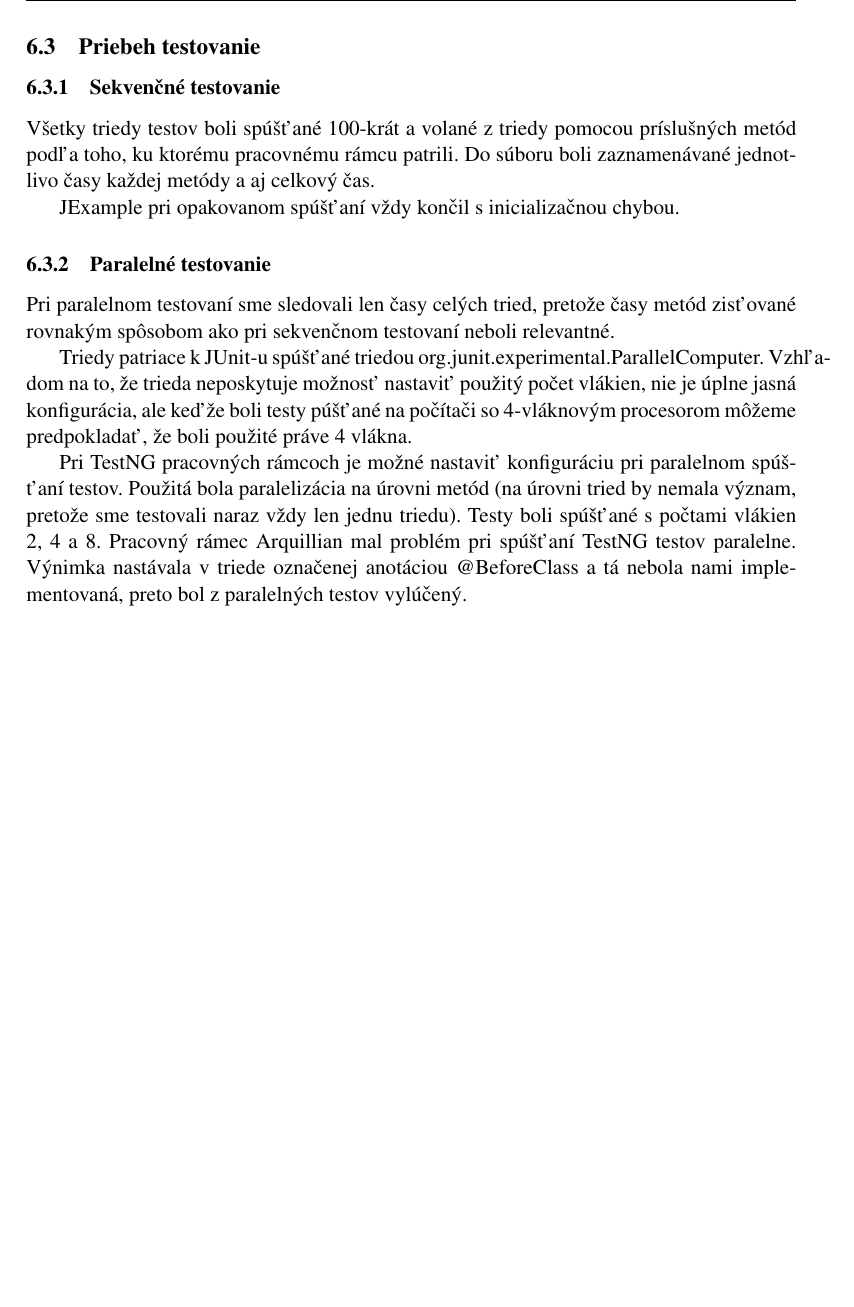
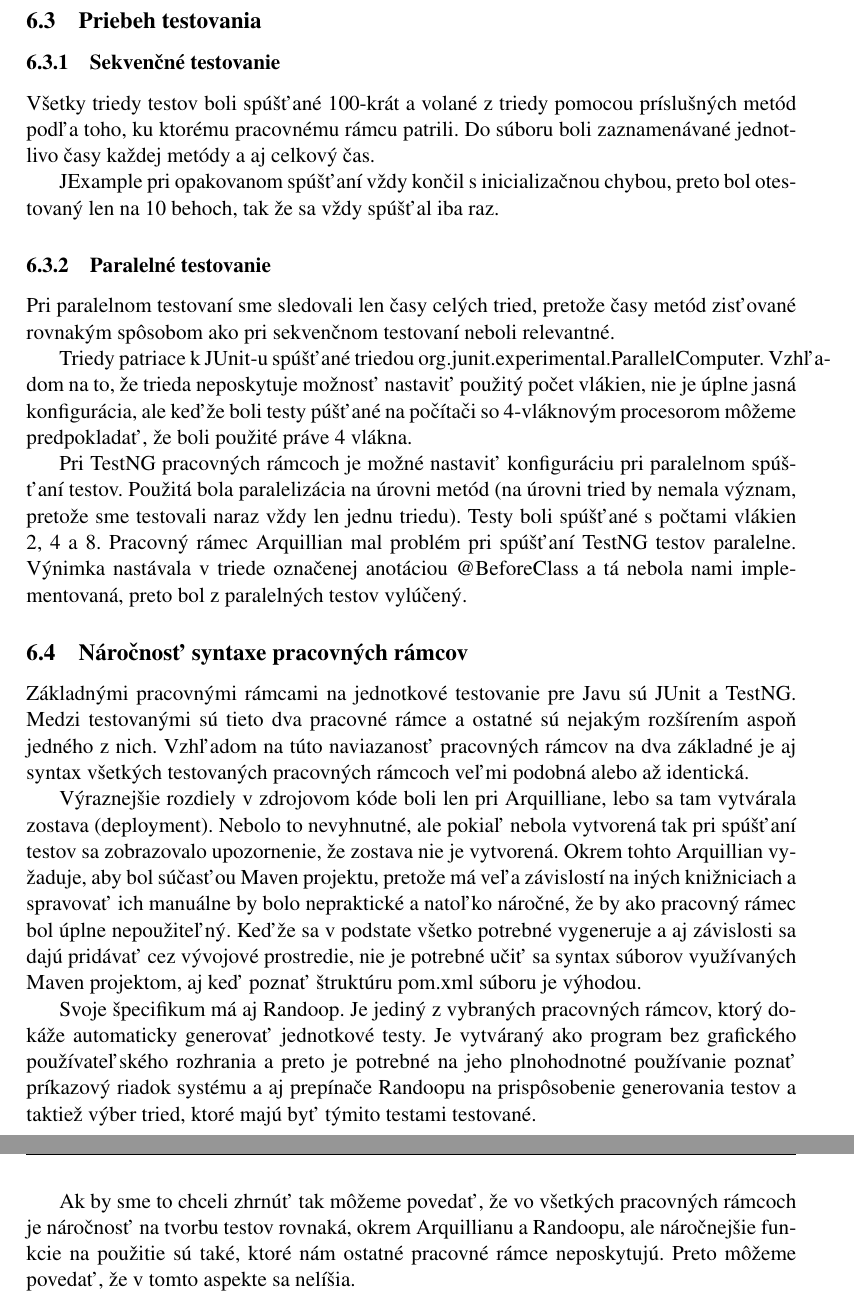
Before and after one commit to benusp/bakalarka, a LaTeX document (bakalarka.tex): part of page 22 of 25 before the commit and two parts of pages 22 and 23 of 26 after it, the two joined at a grey line, cut so that both start at the same text, the shorter picture padded with empty space. The pictures show the PDF file bakalarka.pdf that the author committed with the source.

Commit message:
slovne hodnotenie - 1.cast

```diff
--- a/bakalarka.tex
+++ b/bakalarka.tex
@@ -429,3 +430,11 @@
 
 	Pri TestNG pracovných rámcoch je možné nastaviť konfiguráciu pri paralelnom spúšťaní testov. Použitá bola paralelizácia na úrovni metód (na úrovni tried by nemala význam, pretože sme testovali naraz vždy len jednu triedu). Testy boli spúšťané s počtami vlákien 2, 4 a 8. Pracovný rámec Arquillian mal problém pri spúšťaní TestNG testov paralelne. Výnimka nastávala v triede označenej anotáciou @BeforeClass a tá nebola nami implementovaná, preto bol z paralelných testov vylúčený.
 
+	\subsection{Náročnosť syntaxe pracovných rámcov}
+	Základnými pracovnými rámcami na jednotkové testovanie pre Javu sú JUnit a TestNG. Medzi testovanými sú tieto dva pracovné rámce a ostatné sú nejakým rozšírením aspoň jedného z nich. Vzhľadom na túto naviazanosť pracovných rámcov na dva základné je aj syntax všetkých testovaných pracovných rámcoch veľmi podobná alebo až identická.
+
+	Výraznejšie rozdiely v zdrojovom kóde boli len pri Arquilliane, lebo sa tam vytvárala zostava (deployment). Nebolo to nevyhnutné, ale pokiaľ nebola vytvorená tak pri spúšťaní testov sa zobrazovalo upozornenie, že zostava nie je vytvorená. Okrem tohto Arquillian vyžaduje, aby bol súčasťou Maven projektu, pretože má veľa závislostí na iných knižniciach a spravovať ich manuálne by bolo nepraktické a natoľko náročné, že by ako pracovný rámec bol úplne nepoužiteľný. Keďže sa v podstate všetko potrebné vygeneruje a aj závislosti sa dajú pridávať cez vývojové prostredie, nie je potrebné učiť sa syntax súborov využívaných Maven projektom, aj keď poznať štruktúru pom.xml súboru je výhodou.
+
+	Svoje špecifikum má aj Randoop. Je jediný z vybraných pracovných rámcov, ktorý dokáže automaticky generovať jednotkové testy. Je vytváraný ako program bez grafického používateľského rozhrania a preto je potrebné na jeho plnohodnotné používanie poznať príkazový riadok systému a aj prepínače Randoopu na prispôsobenie generovania testov a taktiež výber tried, ktoré majú byť týmito testami testované.
+
+	Ak by sme to chceli zhrnúť tak môžeme povedať, že vo všetkých pracovných rámcoch je náročnosť na tvorbu testov rovnaká, okrem Arquillianu a Randoopu, ale náročnejšie funkcie na použitie sú také, ktoré nám ostatné pracovné rámce neposkytujú. Preto môžeme povedať, že v tomto aspekte sa nelíšia.
```
Also changed, not shown: bakalarka.pdf, bakalarka.tex (11 more changed lines), 5 other files.
